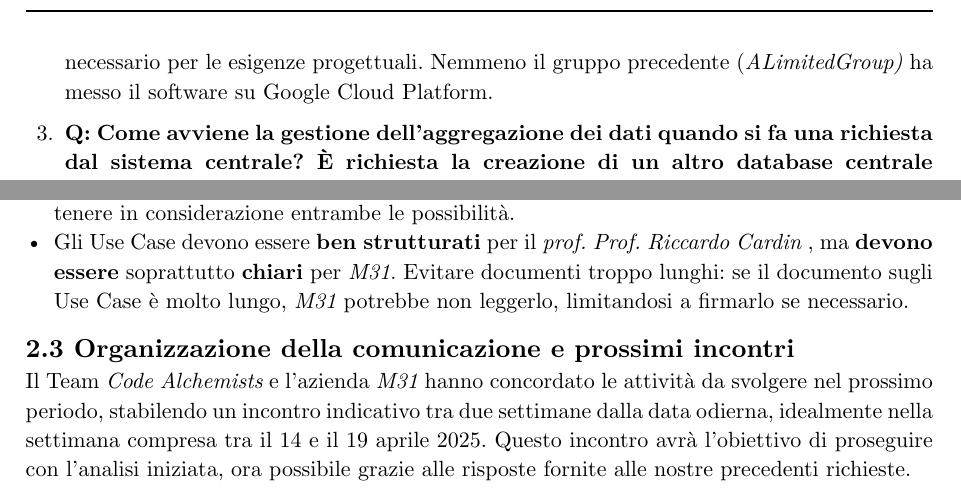
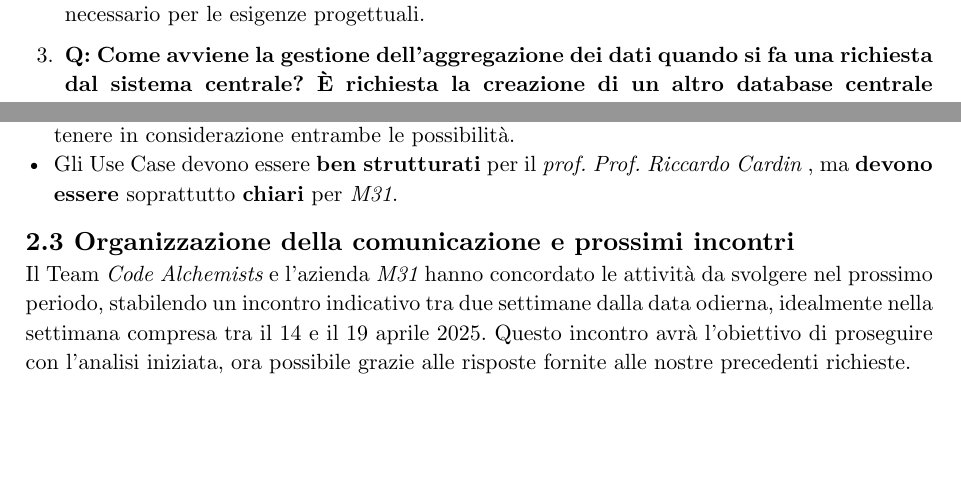
Before and after one commit to teamcodealchemists/docs, a Typst document (documents/rtb/verbali/verbali_esterni/2025-04-04_VE_1.0.0.typ): two parts of pages 6 and 8 of 11, joined at a grey line, cut at the place of the change, the shorter picture padded with empty space. Compiled offline with Typst 0.15.

Commit message:
Correzione di qualche errore per approvazione esterna

```diff
--- a/documents/rtb/verbali/verbali_esterni/2025-04-04_VE_1.0.0.typ
+++ b/documents/rtb/verbali/verbali_esterni/2025-04-04_VE_1.0.0.typ
@@ -97,8 +97,8 @@ Di seguito vengono riportate le domande sottoposte all'azienda e le relative ris
   Inoltre, se un magazzino resta offline per un tempo prolungato, non è ammissibile che un ordine rimanga indefinitamente in attesa: devono essere previste politiche di timeout o riassegnazione. \
 
 + *Q: È necessario simulare il sistema in locale con Docker prima di utilizzare Google Cloud Platform?* \
-  *A:* Per _M31_ è consigliato, se non addirittura essenziale, simulare il sistema in locale. Si consiglia l’uso di *Docker*, viste anche le conoscenze pregresse del team. L’obiettivo non è tanto implementare Docker, quanto utilizzarlo per garantire il corretto funzionamento del sistema in container#super("G"). Sebbene il sistema possa essere predisposto per l'eventuale distribuzione su *Google Cloud Platform*, non è necessario configurarlo per l’uso immediato su tale piattaforma. Per la simulazione locale, Docker è sufficiente. L’uso di Minikube (simulatore di Kubernetes) è sconsigliato in quanto più complesso da configurare e non necessario per le esigenze progettuali.
-  Nemmeno il gruppo precedente (_ALimitedGroup)_ ha messo il software su Google Cloud Platform. \
+  *A:* Per _M31_ è consigliato, se non addirittura essenziale, simulare il sistema in locale. Si consiglia l’uso di *Docker*, viste anche le conoscenze pregresse del team. L’obiettivo non è tanto implementare Docker, quanto utilizzarlo per garantire il corretto funzionamento del sistema in container#super("G"). Sebbene il sistema possa essere predisposto per l'eventuale distribuzione su *Google Cloud Platform*, non è necessario configurarlo per l’uso immediato su tale piattaforma. Per la simulazione locale, Docker è sufficiente. L’uso di Minikube (simulatore di Kubernetes) è sconsigliato in quanto più complesso da configurare e non necessario per le esigenze progettuali.\
+  //Nemmeno il gruppo precedente (_ALimitedGroup)_ ha messo il software su Google Cloud Platform. \
 
 + *Q: Come avviene la gestione dell'aggregazione dei dati quando si fa una richiesta dal sistema centrale? È richiesta la creazione di un altro database centrale oppure è semplicemente il risultato di una query su tutte le copie dei database dei magazzini?* \
   *A:* La gestione può essere definita liberamente dal team, in funzione dell’architettura adottata. L'importante è che la soluzione abbia senso e funzioni, e che ogni scelta venga adeguatamente motivata. _M31_ ha chiarito che la soluzione emergerà man mano che sviluppiamo il sistema, ma ha sottolineato che ogni decisione, anche se differente da quanto proposto inizialmente, dovrà essere ben argomentata. In tal caso, l'azienda accetterà la scelta, purché giustificata adeguatamente. \
@@ -135,7 +136,7 @@ Oltre alle risposte alle nostre domande, _M31_ ci ha fornito alcuni suggerimenti
  - La parte di *test book* è molto importante: i test sono fondamentali per verificare che i requisiti siano soddisfatti. È essenziale descrivere chiaramente i test e le modalità di funzionamento per garantirne l'efficacia.
  - Non è necessaria un'interfaccia grafica; va bene anche un'interfaccia HTTP con API. Se abbiamo tempo e vogliamo svilupparla, possiamo farlo, ma non è obbligatorio. Il gruppo precedente non ha sviluppato la parte front-end.
  - Gli ordini possono partire sia dal magazzino centrale che da quelli locali, quindi è importante tenere in considerazione entrambe le possibilità.
- - Gli Use Case devono essere *ben strutturati* per il _prof. #p.cardin _, ma *devono essere* soprattutto *chiari* per _M31_. Evitare documenti troppo lunghi: se il documento sugli Use Case è molto lungo, _M31_ potrebbe non leggerlo, limitandosi a firmarlo se necessario.
+ - Gli Use Case devono essere *ben strutturati* per il _prof. #p.cardin _, ma *devono essere* soprattutto *chiari* per _M31_.
 
 
 == 2.3 Organizzazione della comunicazione e prossimi incontri
```
Also changed, not shown: documents/rtb/verbali/verbali_esterni/2025-04-04_VE_1.0.0.typ (1 more changed lines).
